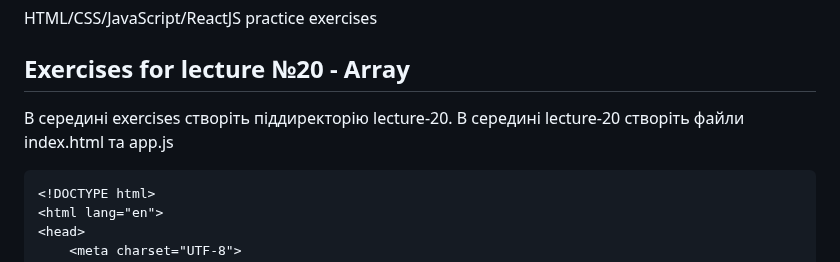
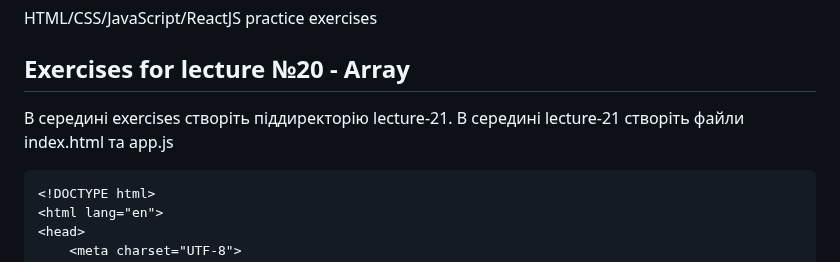
Before and after one commit to couchjanus/web-dev-exercises, a Markdown page: exercises/lecture-21/README.md, the part around the change. Rendered like a GitHub page.

````diff
--- a/exercises/lecture-21/README.md
+++ b/exercises/lecture-21/README.md
@@ -2,7 +2,7 @@
 HTML/CSS/JavaScript/ReactJS practice exercises
 ## Exercises for lecture №20 - Array
 
-В середині exercises створіть піддиректорію lecture-20. В середині lecture-20 створіть файли index.html та app.js
+В середині exercises створіть піддиректорію lecture-21. В середині lecture-21 створіть файли index.html та app.js
 
 ```html
 <!DOCTYPE html>
````
